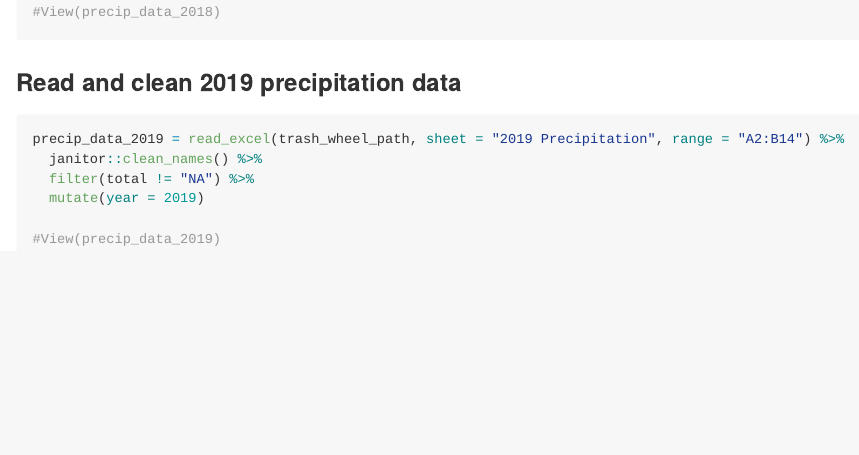
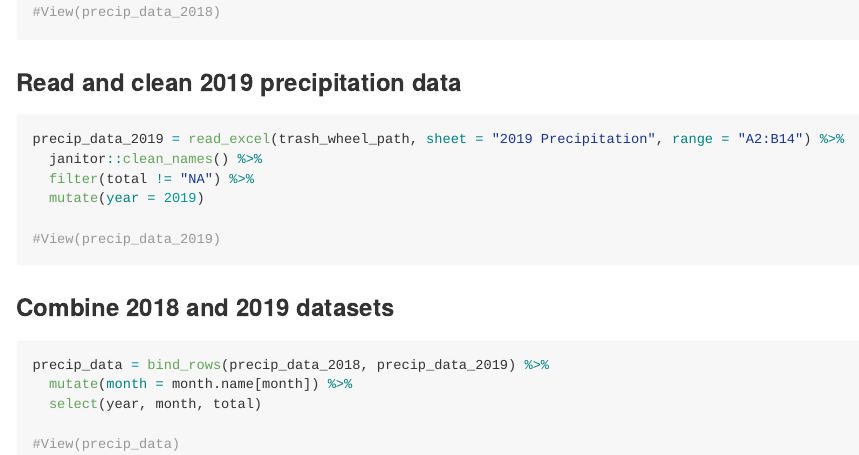
Before and after one commit to msv2137/msv2137-p8105_hw2_msv2137, an R Markdown document (HW 2 DS.Rmd): the page in a window 1100 px wide, from 780 px down. Rendered offline with R 4.5, knitr and Pandoc, with nearby package versions; column names are cleaned by a stand-in for the janitor package.

Commit message:
combine the 2018 and 2019 datasets, then view and knit

````diff
--- a/HW 2 DS.Rmd
+++ b/HW 2 DS.Rmd
@@ -46,3 +46,12 @@ precip_data_2019 = read_excel(trash_wheel_path, sheet = "2019 Precipitation", ra
 
 #View(precip_data_2019)
 ```
+
+### Combine 2018 and 2019 datasets
+```{r}
+precip_data = bind_rows(precip_data_2018, precip_data_2019) %>%
+  mutate(month = month.name[month]) %>%
+  select(year, month, total)
+
+#View(precip_data)
+```
````
Also changed, not shown: HW-2-DS.md (+10 -0 lines).
